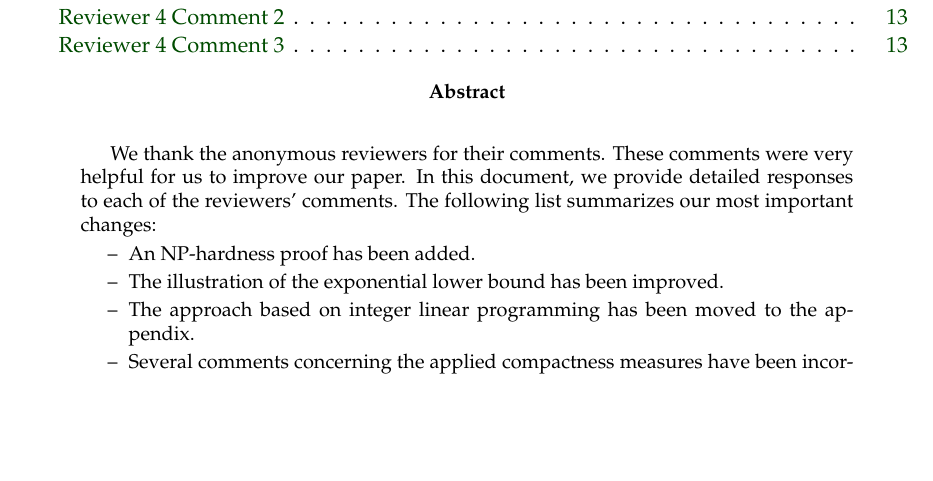
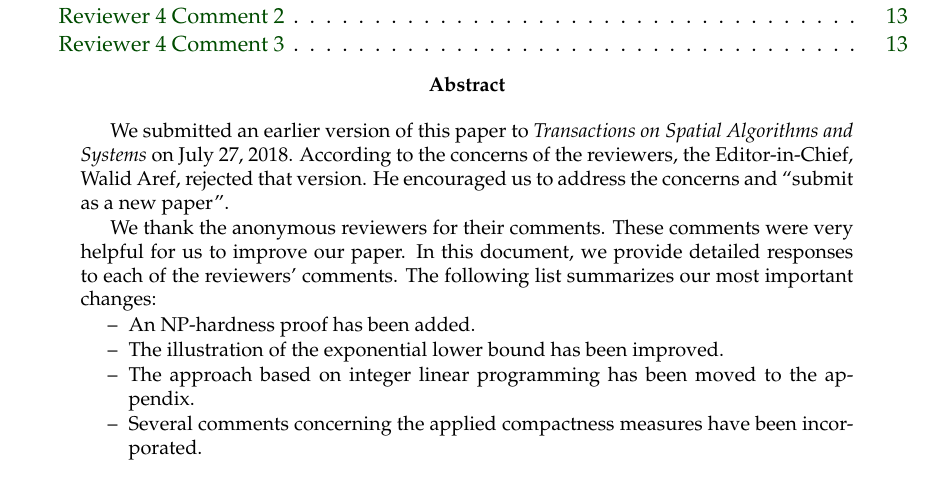
Before and after one commit to pengdlzn/area_agg_seq_tsas, a LaTeX document (review_response/review_response.tex): part of page 2 of 15, cut so that both start at the same text, the shorter picture padded with empty space. Compiled offline with pdfLaTeX.

Commit message:
improved the abstract of response

```diff
--- a/review_response/review_response.tex
+++ b/review_response/review_response.tex
@@ -29,6 +29,14 @@
 \tableofcontents
 
 \begin{abstract}
+We submitted an earlier version of this paper to
+\emph{Transactions on Spatial Algorithms and Systems}
+on July 27, 2018.
+According to the concerns of the reviewers,
+the Editor-in-Chief, Walid Aref, rejected that version.
+He encouraged us to address the concerns and
+``submit as a new paper''.
+
 We thank the anonymous reviewers for their comments.
 These comments were very helpful for us to improve our paper.
 In this document,
```
